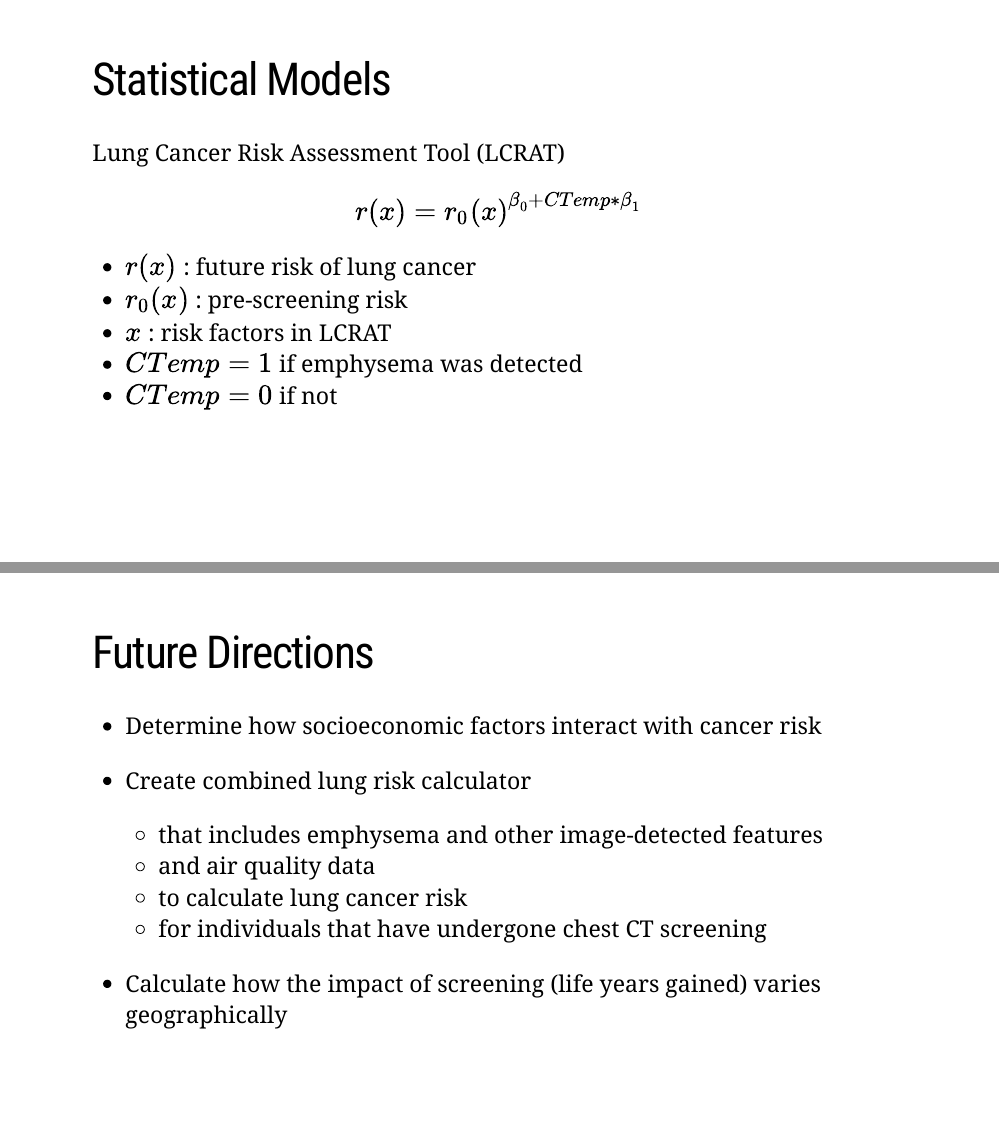
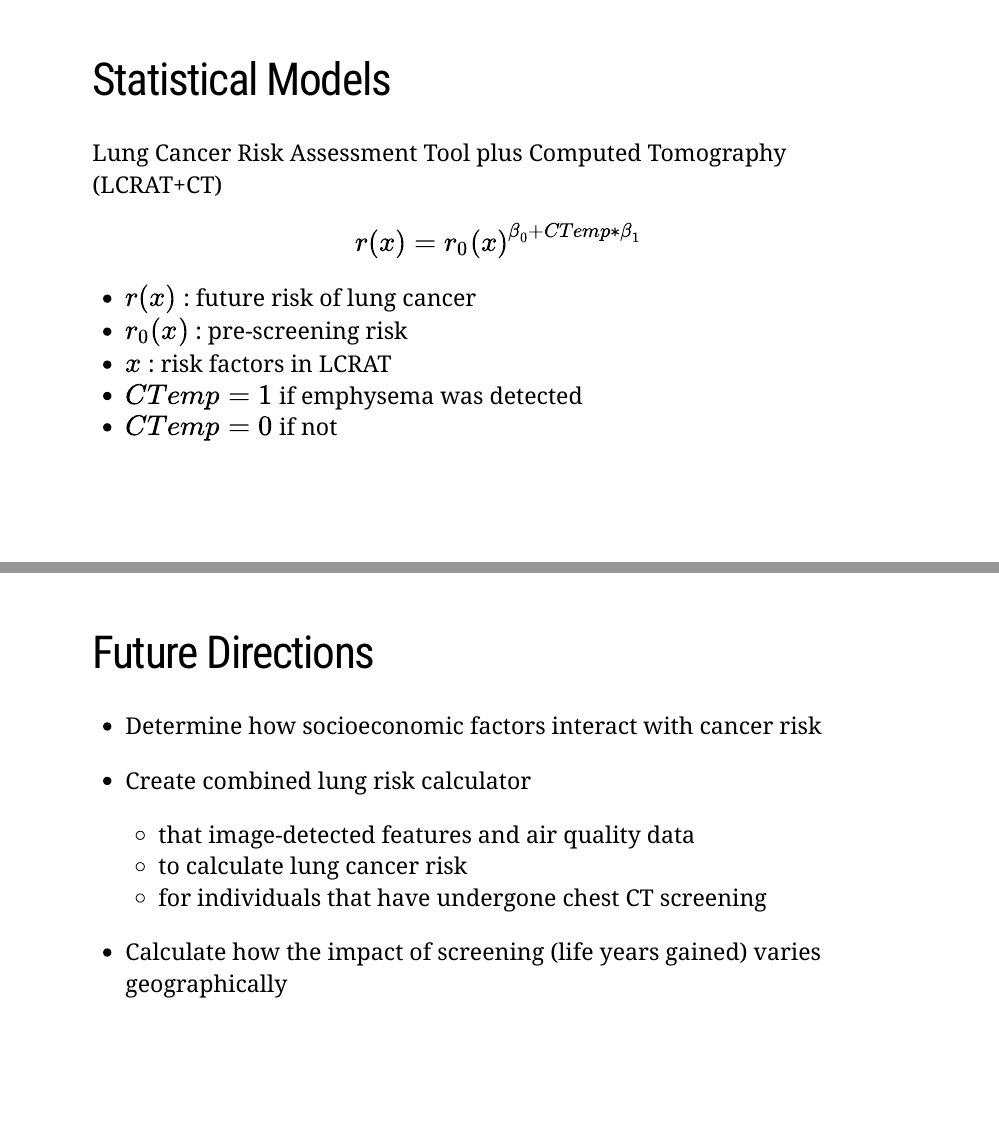
Before and after one commit to marskar/cpfp_speaker_training, an R Markdown document (slides.Rmd): pages 11 and 12 of 14, joined at a grey line. The pictures show the slides in the output file slides.html that the author committed with the source; the slides are laid out offline by our stand-in for remark.js, each with all of its steps uncovered, in fonts that may differ from those the slides ask for, and without slide numbers, shadows or browser add-ons.

Commit message:
tweak last few slides

```diff
--- a/slides.Rmd
+++ b/slides.Rmd
@@ -108,7 +108,7 @@ Common challenges:
 
 ---
 # Statistical Models
-Lung Cancer Risk Assessment Tool (LCRAT)
+Lung Cancer Risk Assessment Tool plus Computed Tomography (LCRAT+CT)
 
 $$ r(x)={r_0(x)}^{β_0+CTemp*β_1} $$
 - $r(x)$ : future risk of lung cancer
@@ -122,8 +122,7 @@ $$ r(x)={r_0(x)}^{β_0+CTemp*β_1} $$
 - Determine how socioeconomic factors interact with cancer risk
 
 - Create combined lung risk calculator
-  - that includes emphysema and other image-detected features
-  - and air quality data
+  - that image-detected features and air quality data
   - to calculate lung cancer risk
   - for individuals that have undergone chest CT screening
 
```
Also changed, not shown: slides.html.
